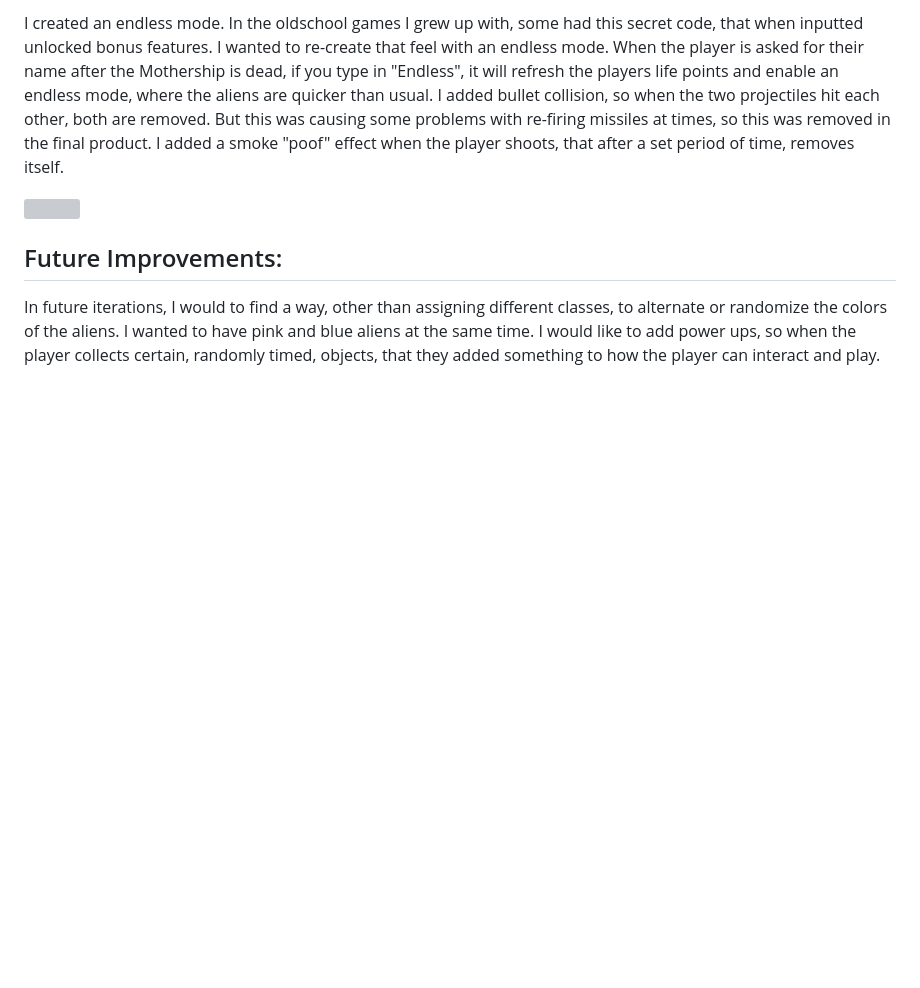
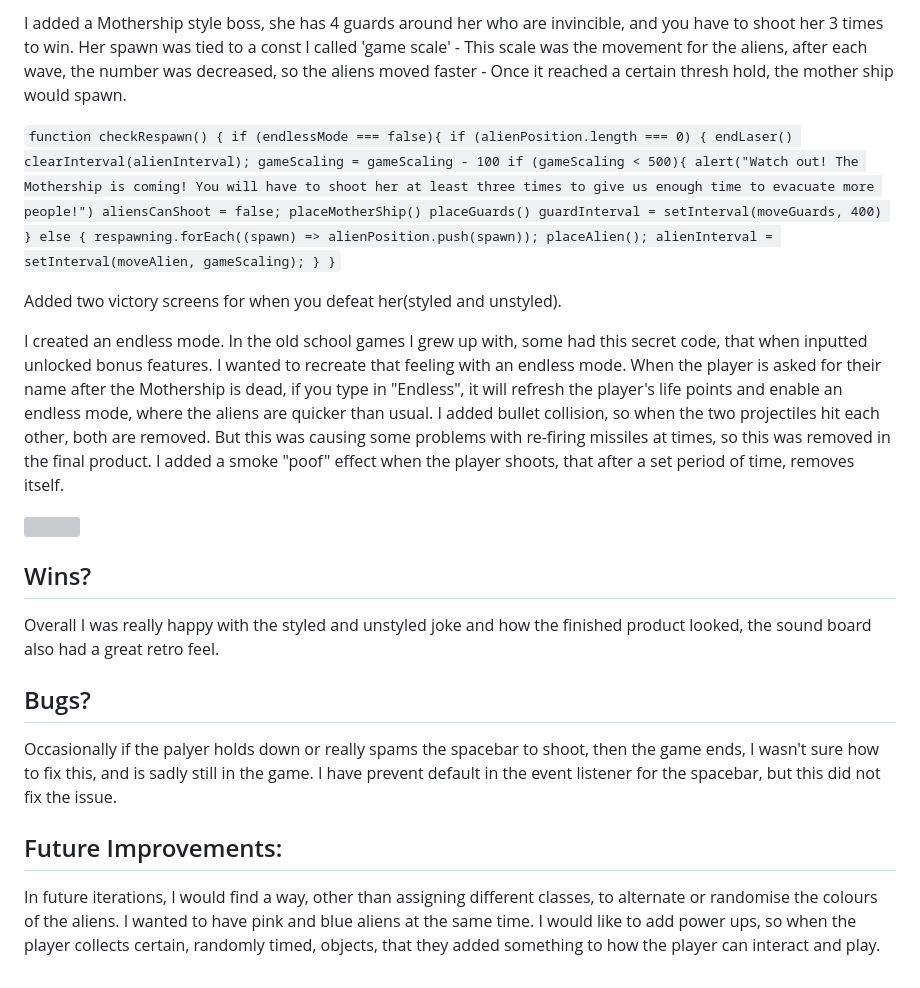
Before and after one commit to CodebyJet/ga-project-1, a Markdown page: READ ME.md, the part around the change printed below. Drawn GitHub-style; blank space fills up the shorter version; grey boxes are pictures that could not be loaded.

```diff
--- a/READ ME.md
+++ b/READ ME.md
@@ -89,10 +151,44 @@ Added two victory screens for when you defeat her.
 
 
-I created an endless mode. In the oldschool games I grew up with, some had this secret code, that when inputted unlocked bonus features. I wanted to re-create that feel with an endless mode. When the player is asked for their name after the Mothership is dead, if you type in "Endless", it will refresh the players life points and enable an endless mode, where the aliens are quicker than usual.
+I added a Mothership style boss, she has 4 guards around her who are invincible, and you have to shoot her 3 times to win. Her spawn was tied to a const I called 'game scale' - This scale was the movement for the aliens, after each wave, the number was decreased, so the aliens moved faster - Once it reached a certain thresh hold, the mother ship would spawn.
+
+`
+function checkRespawn() {
+  if (endlessMode === false){
+    if (alienPosition.length === 0) {
+      endLaser()
+      clearInterval(alienInterval);
+      gameScaling = gameScaling - 100
+      if (gameScaling < 500){
+        alert("Watch out! The Mothership is coming! You will have to shoot her at least three times to give us enough time to evacuate more people!")
+        aliensCanShoot = false;
+        placeMotherShip()
+        placeGuards()
+        guardInterval = setInterval(moveGuards, 400)
+      } else {
+        respawning.forEach((spawn) => alienPosition.push(spawn));
+        placeAlien();
+        alienInterval = setInterval(moveAlien, gameScaling);
+      }
+    }
+`
+
+Added two victory screens for when you defeat her(styled and unstyled).
+
+
+I created an endless mode. In the old school games I grew up with, some had this secret code, that when inputted unlocked bonus features. I wanted to recreate that feeling with an endless mode. When the player is asked for their name after the Mothership is dead, if you type in "Endless", it will refresh the player's life points and enable an endless mode, where the aliens are quicker than usual.
 I added bullet collision, so when the two projectiles hit each other, both are removed. But this was causing some problems with re-firing missiles at times, so this was removed in the final product.
 I added a smoke "poof" effect when the player shoots, that after a set period of time, removes itself.
 
+
 <img src="readme_extras\heart-pulse.gif" >
 
+
+## Wins?
+Overall I was really happy with the styled and unstyled joke and how the finished product looked, the sound board also had a great retro feel.
+
+## Bugs?
+Occasionally if the palyer holds down or really spams the spacebar to shoot, then the game ends, I wasn't sure how to fix this, and is sadly still in the game. I have prevent default in the event listener for the spacebar, but this did not fix the issue.
+
 ## Future Improvements:
-In future iterations, I would to find a way, other than assigning different classes, to alternate or randomize the colors of the aliens. I wanted to have pink and blue aliens at the same time. I would like to add power ups, so when the player collects certain, randomly timed, objects, that they added something to how the player can interact and play.
+In future iterations, I would find a way, other than assigning different classes, to alternate or randomise the colours of the aliens. I wanted to have pink and blue aliens at the same time. I would like to add power ups, so when the player collects certain, randomly timed, objects, that they added something to how the player can interact and play.
```
Also changed, not shown: other parts of READ ME.md (+83 -21 lines).
